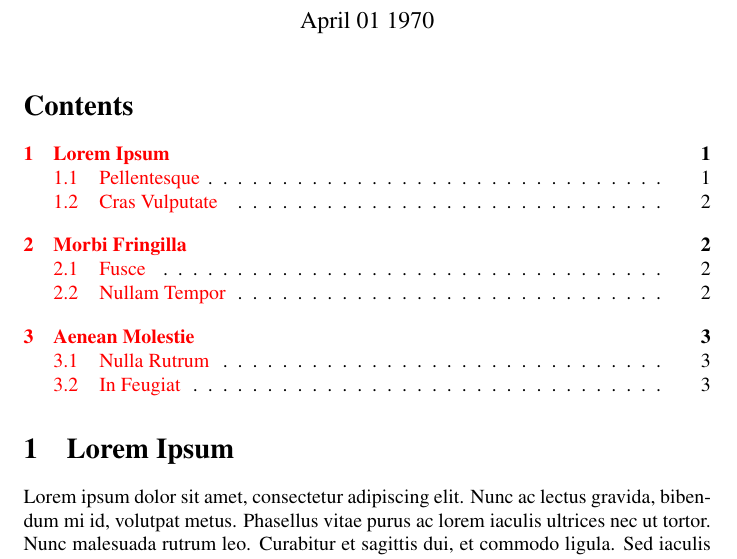
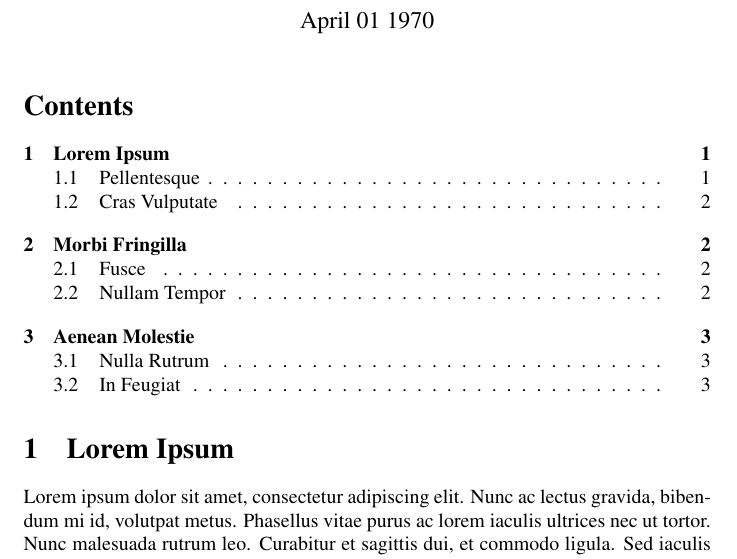
Before and after one commit to didierverna/ticl-for-TUG2013, a LaTeX problem sheet (examples/article.ltx): part of page 1 of 3, cut so that both start at the same text. Compiled offline with pdfLaTeX.

Commit message:
Don't use hyperref links.

```diff
--- a/examples/article.ltx
+++ b/examples/article.ltx
@@ -12,8 +12,16 @@
   \usepackage[pdfauthor={\@author},
               pdftitle={\@title},
               pdfsubject={About Something},
-              pdfkeywords={This, That},
-              colorlinks=true]{hyperref}
+              pdfkeywords={This, That}]{hyperref}
+  \let\hyper@@anchor\@gobble
+  \gdef\hyper@link#1#2#3{#3\Hy@xspace@end}%
+  \def\hyper@anchorstart#1#2{#2\Hy@xspace@end}%
+  \def\hyper@anchorend{\Hy@xspace@end}%
+  \let\hyper@linkstart\@gobbletwo
+  \def\hyper@linkend{\Hy@xspace@end}%
+  \def\hyper@linkurl#1#2{#1\Hy@xspace@end}%
+  \def\hyper@linkfile#1#2#3{#1\Hy@xspace@end}%
+  \def\hyper@link@[#1]#2#3#4{#4\Hy@xspace@end}%
 \makeatother
 
 \begin{document}
```
